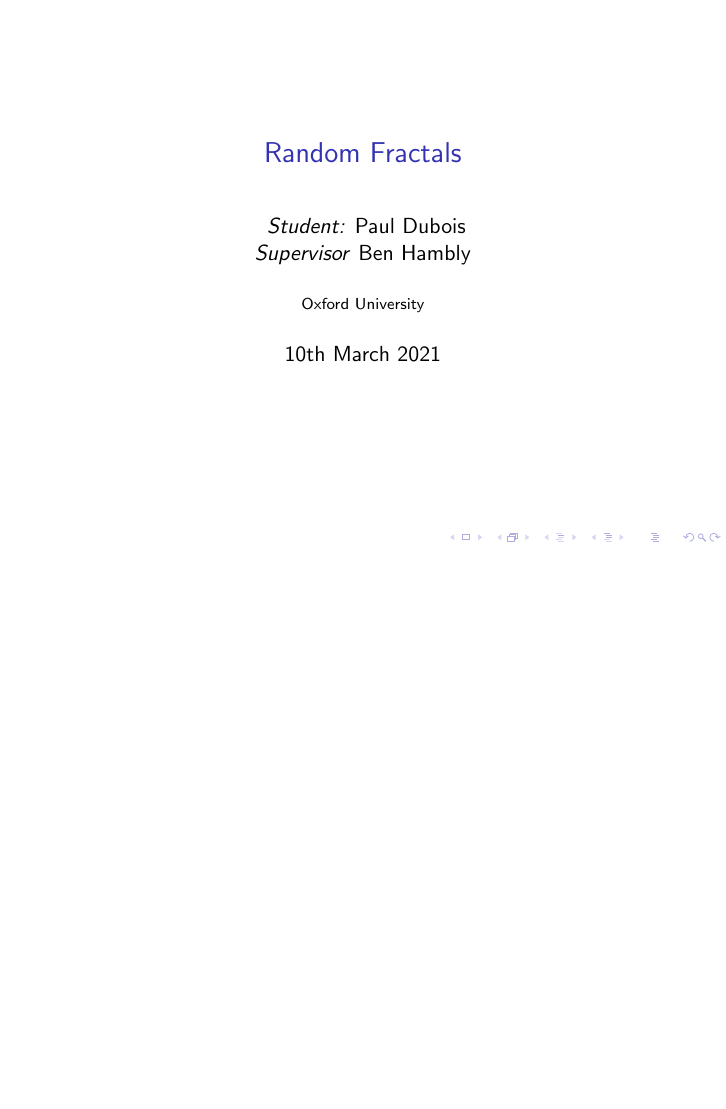
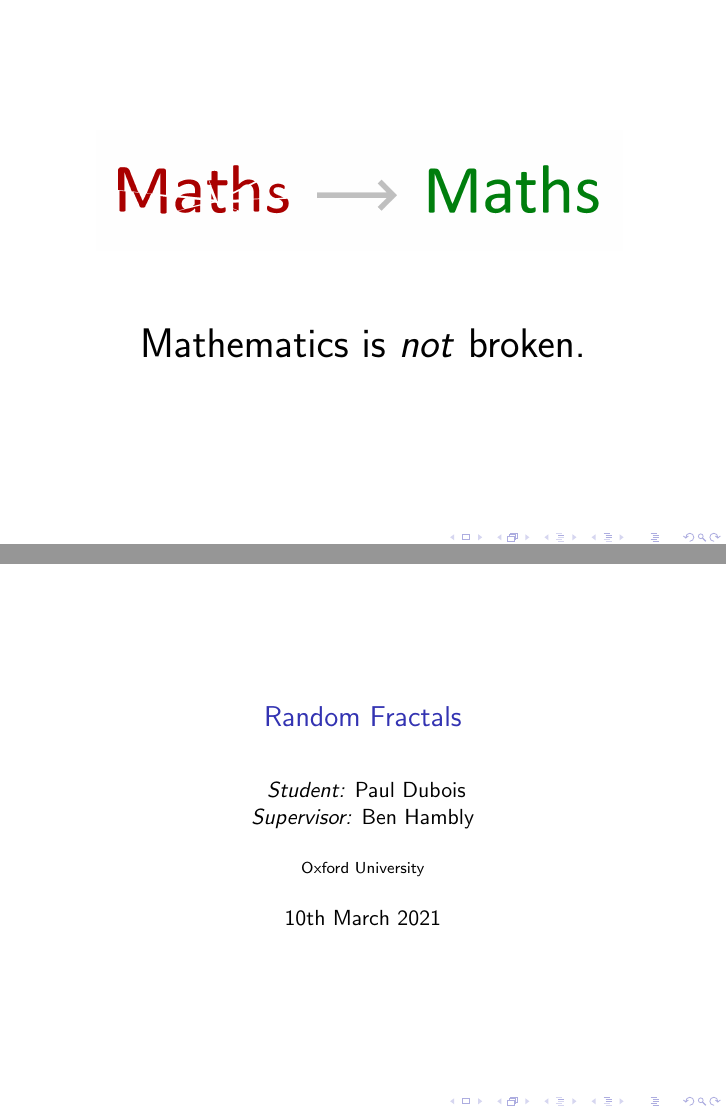
Before and after one commit to pauldubois98/DissertationPresentation_RandomFractals, LaTeX slides (randomFractalsPresentation.tex): page 1 of 122 before the commit and pages 1 and 2 of 123 after it, the two joined at a grey line, the shorter picture padded with empty space. Compiled offline with pdfLaTeX.

Commit message:
talk title page

```diff
--- a/randomFractalsPresentation.tex
+++ b/randomFractalsPresentation.tex
@@ -53,16 +53,24 @@
 	\logo{\includegraphics[scale=0.02]{oxford_logo.png}}
 	\author{
 		\textit{Student:} Paul Dubois\\
-		\textit{Supervisor} Ben Hambly
+		\textit{Supervisor:} Ben Hambly
 	}
 	\institute{Oxford University}
 	\date{10th March 2021}
 
+	\begin{frame}[plain]
+		\begin{center}
+			\includegraphics[scale=0.12]{front.png}
+			\vspace{1cm}
+
+			%talk title
+			\huge Mathematics is \textit{not} broken.
+		\end{center}
+	\end{frame}
 
 	\begin{frame}[plain]
-	    \titlepage
+		\titlepage
 	\end{frame}
-
 
 	%%%%%%%%%%%%%%%%%%%%%%%%%%%%%%%%%
 	%%%%%%%%%%%%%%%%%%%%%%%%%%%%%%%%%
```
Also changed, not shown: front.png (added), randomFractalsPresentation.pdf.
